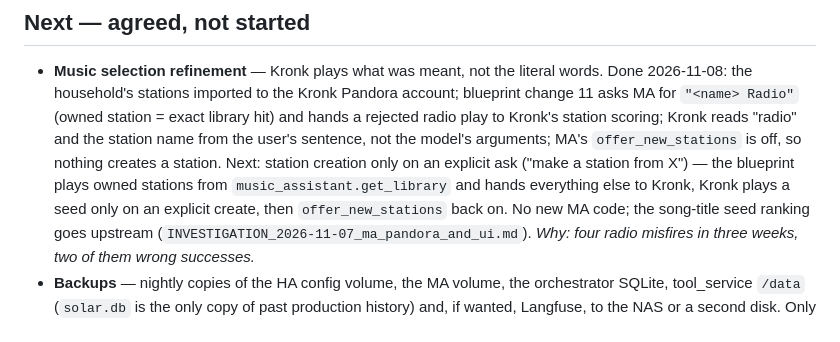
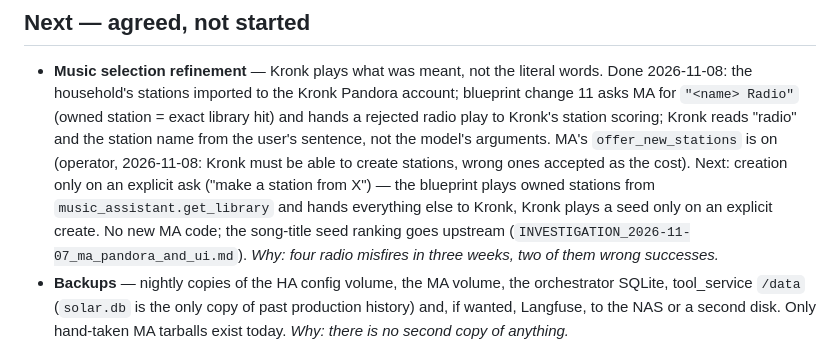
Before and after one commit to drawsmcgraw/kronk, a Markdown page: ROADMAP.md, the part around the change. Drawn GitHub-style.

```diff
--- a/ROADMAP.md
+++ b/ROADMAP.md
@@ -34,12 +34,12 @@ Conventions:
   Kronk Pandora account; blueprint change 11 asks MA for `"<name> Radio"`
   (owned station = exact library hit) and hands a rejected radio play to
   Kronk's station scoring; Kronk reads "radio" and the station name from the
-  user's sentence, not the model's arguments; MA's `offer_new_stations` is
-  off, so nothing creates a station. Next: station creation only on an
-  explicit ask ("make a station from X") — the blueprint plays owned
-  stations from `music_assistant.get_library` and hands everything else to
-  Kronk, Kronk plays a seed only on an explicit create, then
-  `offer_new_stations` back on. No new MA code; the song-title seed ranking
+  user's sentence, not the model's arguments. MA's `offer_new_stations` is
+  on (operator, 2026-11-08: Kronk must be able to create stations, wrong
+  ones accepted as the cost). Next: creation only on an explicit ask ("make
+  a station from X") — the blueprint plays owned stations from
+  `music_assistant.get_library` and hands everything else to Kronk, Kronk
+  plays a seed only on an explicit create. No new MA code; the song-title seed ranking
   goes upstream (`INVESTIGATION_2026-11-07_ma_pandora_and_ui.md`).
   *Why: four radio misfires in three weeks, two of them wrong successes.*
 - **Backups** — nightly copies of the HA config volume, the MA volume, the
```
Also changed, not shown: docs/features/voice-music-control.md (+11 -2 lines), docs/incidents/INVESTIGATION_2026-11-07_ma_pandora_and_ui.md (+6 -0 lines).
